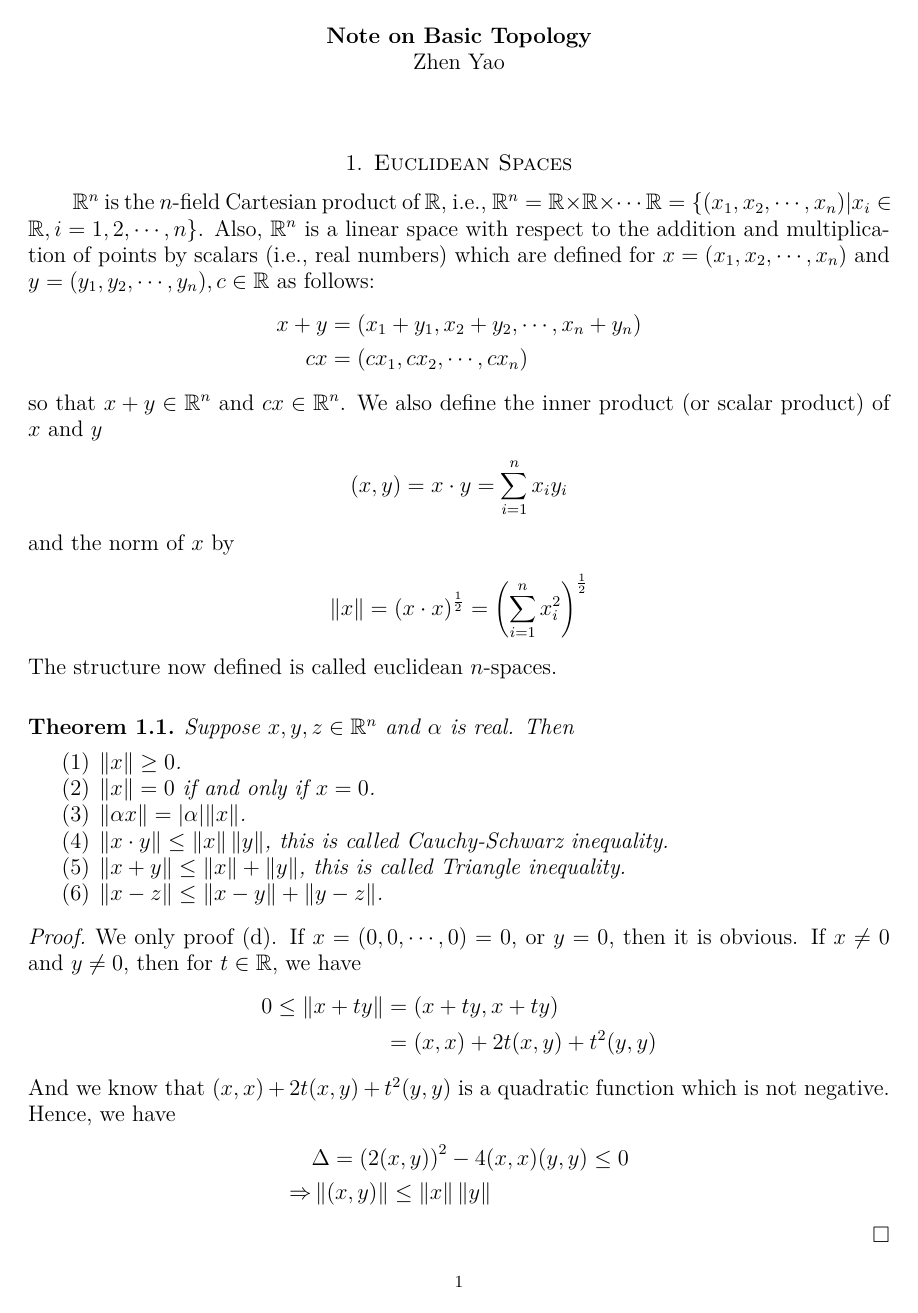
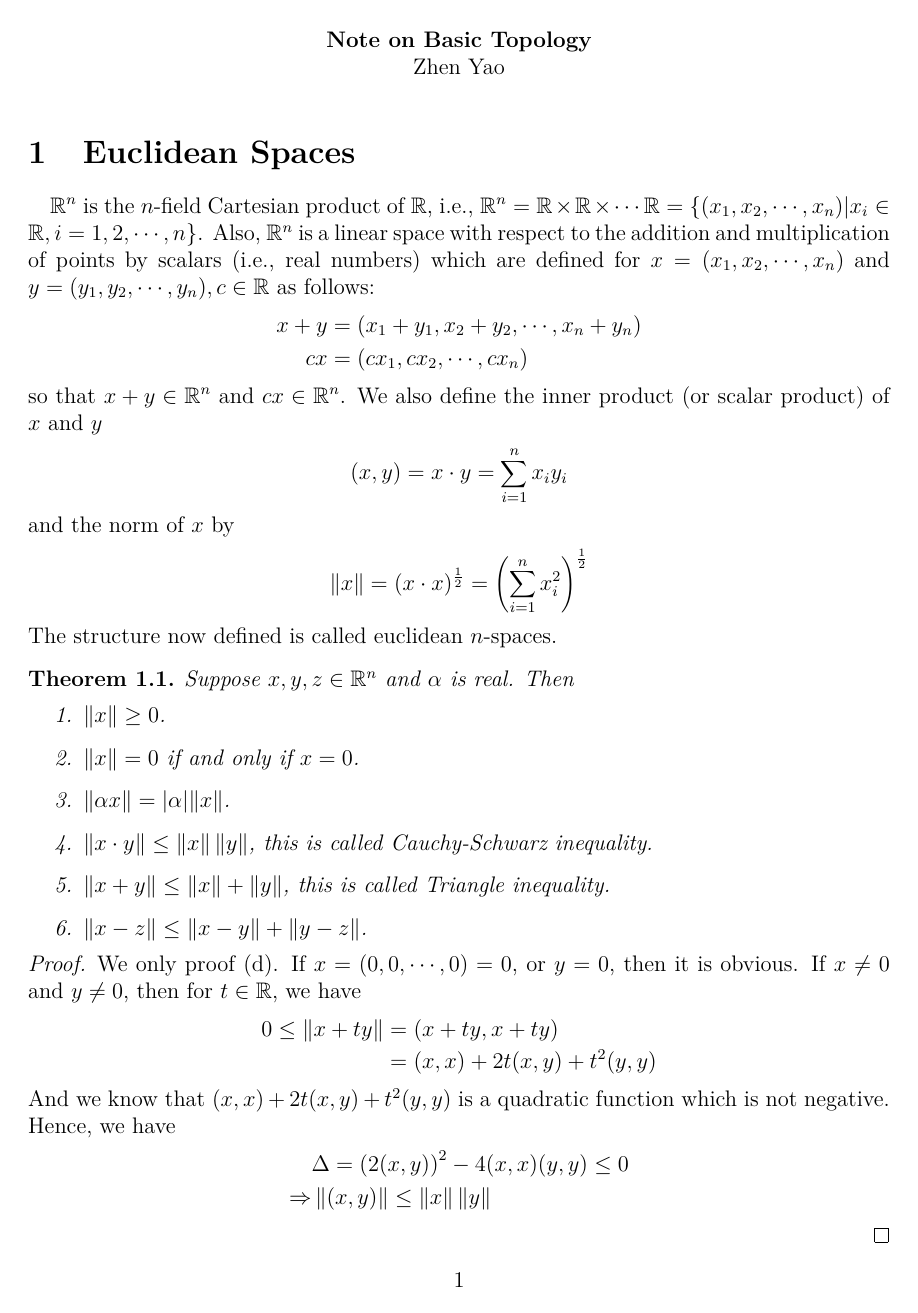
Before and after one commit to zhenyaonu/mathematical-analysis, a LaTeX document (Note on Basic Topology.tex): page 1 of 43 before the commit and page 1 of 48 after it. Compiled offline with pdfLaTeX.

Commit message:
Update Note on Basic Topology.tex

```diff
--- a/Note on Basic Topology.tex
+++ b/Note on Basic Topology.tex
@@ -1,4 +1,4 @@
-\documentclass[12pt,leqno]{amsart}
+\documentclass[12pt]{article}
 \pagestyle{plain}
 %\documentclass{article}
 %\usepackage[utf8]{inputenc}
```
Also changed, not shown: Note on Basic Topology.tex (1 more changed lines).
